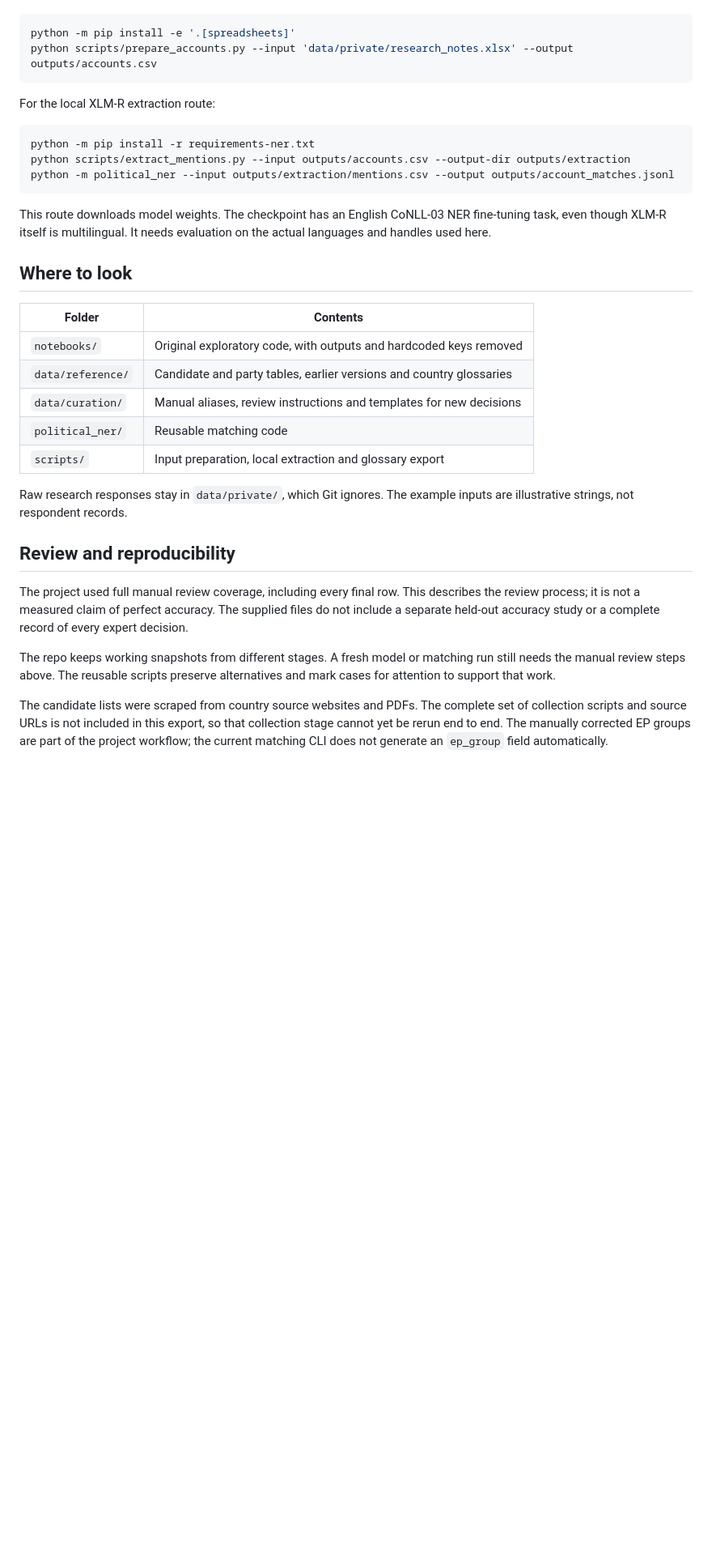
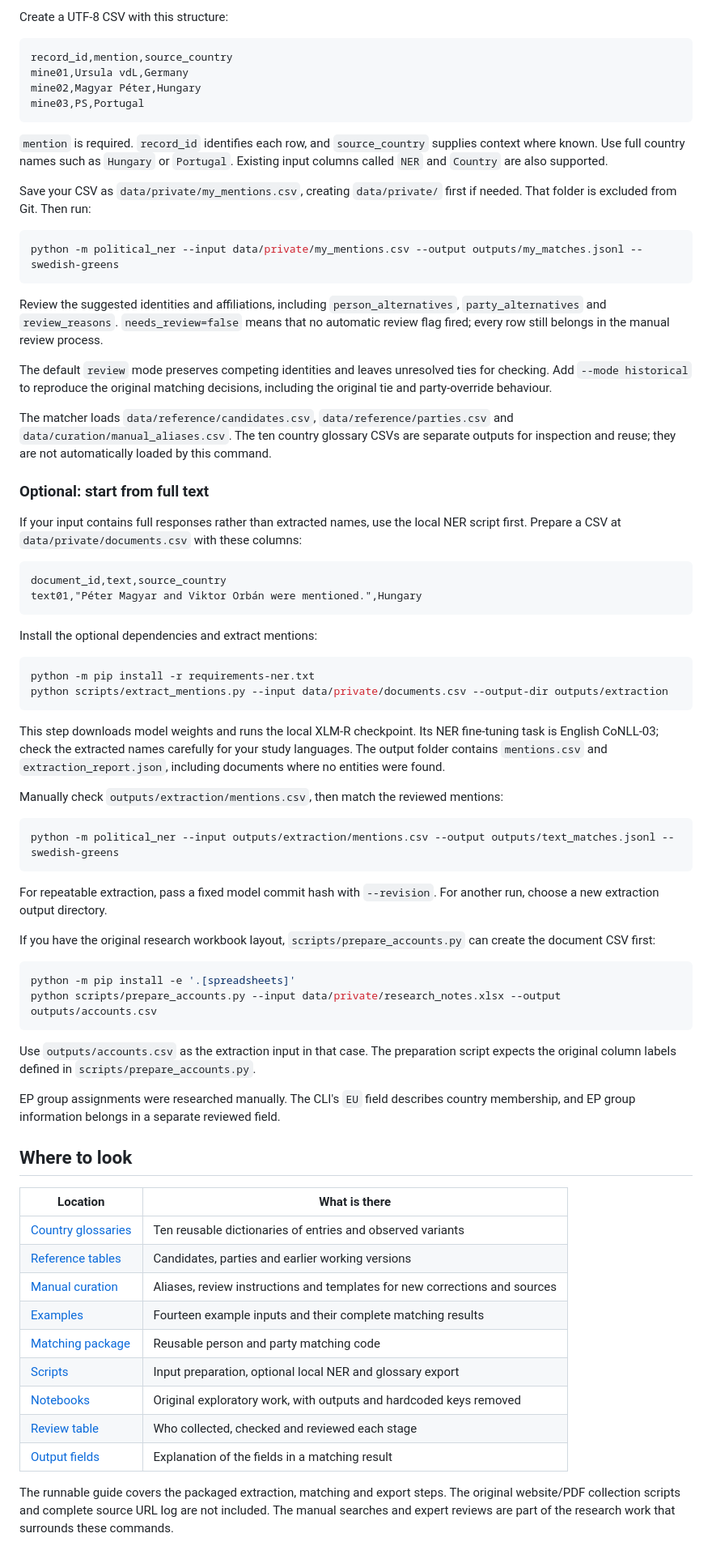
Before and after one commit to econvaibhav/EU-Political-NER, a Markdown page: README.md, the part around one of its changes. Shown at 81% size. GitHub-like rendering; blank space fills up the shorter version.

Commit message:
add the step-by-step replication guide

````diff
--- a/README.md
+++ b/README.md
@@ -76,35 +139,75 @@ To prepare the original account-response workbook locally:
+Create a UTF-8 CSV with this structure:
+
+```csv
+record_id,mention,source_country
+mine01,Ursula vdL,Germany
+mine02,Magyar Péter,Hungary
+mine03,PS,Portugal
+```
+
+`mention` is required. `record_id` identifies each row, and `source_country` supplies context where known. Use full country names such as `Hungary` or `Portugal`. Existing input columns called `NER` and `Country` are also supported.
+
+Save your CSV as `data/private/my_mentions.csv`, creating `data/private/` first if needed. That folder is excluded from Git. Then run:
+
+```bash
+python -m political_ner --input data/private/my_mentions.csv --output outputs/my_matches.jsonl --swedish-greens
+```
+
+Review the suggested identities and affiliations, including `person_alternatives`, `party_alternatives` and `review_reasons`. `needs_review=false` means that no automatic review flag fired; every row still belongs in the manual review process.
+
+The default `review` mode preserves competing identities and leaves unresolved ties for checking. Add `--mode historical` to reproduce the original matching decisions, including the original tie and party-override behaviour.
+
+The matcher loads `data/reference/candidates.csv`, `data/reference/parties.csv` and `data/curation/manual_aliases.csv`. The ten country glossary CSVs are separate outputs for inspection and reuse; they are not automatically loaded by this command.
+
+### Optional: start from full text
+
+If your input contains full responses rather than extracted names, use the local NER script first. Prepare a CSV at `data/private/documents.csv` with these columns:
+
+```csv
+document_id,text,source_country
+text01,"Péter Magyar and Viktor Orbán were mentioned.",Hungary
+```
+
+Install the optional dependencies and extract mentions:
+
+```bash
+python -m pip install -r requirements-ner.txt
+python scripts/extract_mentions.py --input data/private/documents.csv --output-dir outputs/extraction
+```
+
+This step downloads model weights and runs the local XLM-R checkpoint. Its NER fine-tuning task is English CoNLL-03; check the extracted names carefully for your study languages. The output folder contains `mentions.csv` and `extraction_report.json`, including documents where no entities were found.
+
+Manually check `outputs/extraction/mentions.csv`, then match the reviewed mentions:
+
+```bash
+python -m political_ner --input outputs/extraction/mentions.csv --output outputs/text_matches.jsonl --swedish-greens
+```
+
+For repeatable extraction, pass a fixed model commit hash with `--revision`. For another run, choose a new extraction output directory.
+
+If you have the original research workbook layout, `scripts/prepare_accounts.py` can create the document CSV first:
 
 ```bash
 python -m pip install -e '.[spreadsheets]'
-python scripts/prepare_accounts.py --input 'data/private/research_notes.xlsx' --output outputs/accounts.csv
+python scripts/prepare_accounts.py --input data/private/research_notes.xlsx --output outputs/accounts.csv
 ```
 
-For the local XLM-R extraction route:
+Use `outputs/accounts.csv` as the extraction input in that case. The preparation script expects the original column labels defined in `scripts/prepare_accounts.py`.
 
-```bash
-python -m pip install -r requirements-ner.txt
-python scripts/extract_mentions.py --input outputs/accounts.csv --output-dir outputs/extraction
-python -m political_ner --input outputs/extraction/mentions.csv --output outputs/account_matches.jsonl
-```
-
-This route downloads model weights. The checkpoint has an English CoNLL-03 NER fine-tuning task, even though XLM-R itself is multilingual. It needs evaluation on the actual languages and handles used here.
+EP group assignments were researched manually. The CLI's `EU` field describes country membership, and EP group information belongs in a separate reviewed field.
 
 ## Where to look
 
-| Folder | Contents |
+| Location | What is there |
 |---|---|
-| `notebooks/` | Original exploratory code, with outputs and hardcoded keys removed |
-| `data/reference/` | Candidate and party tables, earlier versions and country glossaries |
-| `data/curation/` | Manual aliases, review instructions and templates for new decisions |
-| `political_ner/` | Reusable matching code |
-| `scripts/` | Input preparation, local extraction and glossary export |
+| [Country glossaries](data/reference/glossaries/) | Ten reusable dictionaries of entries and observed variants |
+| [Reference tables](data/reference/) | Candidates, parties and earlier working versions |
+| [Manual curation](data/curation/) | Aliases, review instructions and templates for new corrections and sources |
+| [Examples](examples/) | Fourteen example inputs and their complete matching results |
+| [Matching package](political_ner/) | Reusable person and party matching code |
+| [Scripts](scripts/) | Input preparation, optional local NER and glossary export |
+| [Notebooks](notebooks/) | Original exploratory work, with outputs and hardcoded keys removed |
+| [Review table](docs/manual_review.md) | Who collected, checked and reviewed each stage |
+| [Output fields](docs/data_schema.md) | Explanation of the fields in a matching result |
 
-Raw research responses stay in `data/private/`, which Git ignores. The example inputs are illustrative strings, not respondent records.
-
-## Review and reproducibility
-
-The project used full manual review coverage, including every final row. This describes the review process; it is not a measured claim of perfect accuracy. The supplied files do not include a separate held-out accuracy study or a complete record of every expert decision.
-
-The repo keeps working snapshots from different stages. A fresh model or matching run still needs the manual review steps above. The reusable scripts preserve alternatives and mark cases for attention to support that work.
-
-The candidate lists were scraped from country source websites and PDFs. The complete set of collection scripts and source URLs is not included in this export, so that collection stage cannot yet be rerun end to end. The manually corrected EP groups are part of the project workflow; the current matching CLI does not generate an `ep_group` field automatically.
+The runnable guide covers the packaged extraction, matching and export steps. The original website/PDF collection scripts and complete source URL log are not included. The manual searches and expert reviews are part of the research work that surrounds these commands.
````
Also changed, not shown: other parts of README.md (+71 -8 lines).
